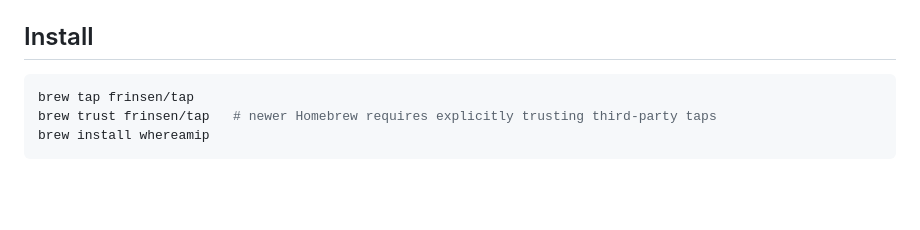
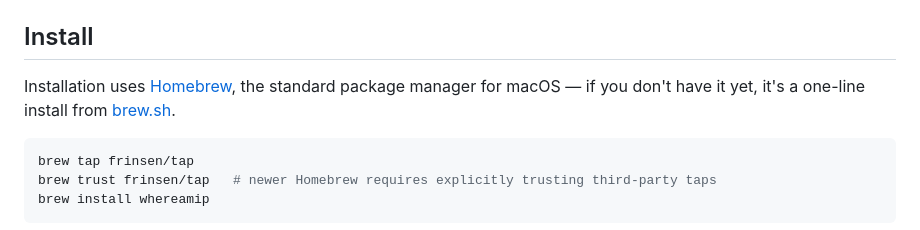
Before and after one commit to frinsen/whereamip, a Markdown page: README.md, the part around the change. Drawn GitHub-style; blank space fills up the shorter version.

Commit message:
docs: link brew.sh for readers new to Homebrew

````diff
--- a/README.md
+++ b/README.md
@@ -19,6 +19,8 @@ Stylized as **WhereAmIP** in the UI; the process, repo, and Homebrew formula nam
 - Native AppKit (`NSStatusItem` + `NSMenu`), zero third-party runtime dependencies, no API keys
 
 ## Install
+
+Installation uses [Homebrew](https://brew.sh), the standard package manager for macOS — if you don't have it yet, it's a one-line install from [brew.sh](https://brew.sh).
 
 ```bash
 brew tap frinsen/tap
````
